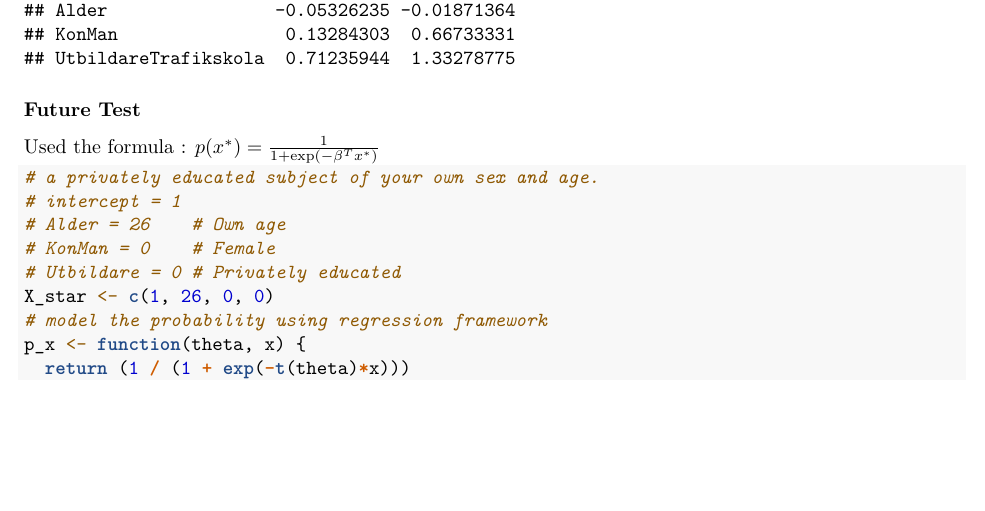
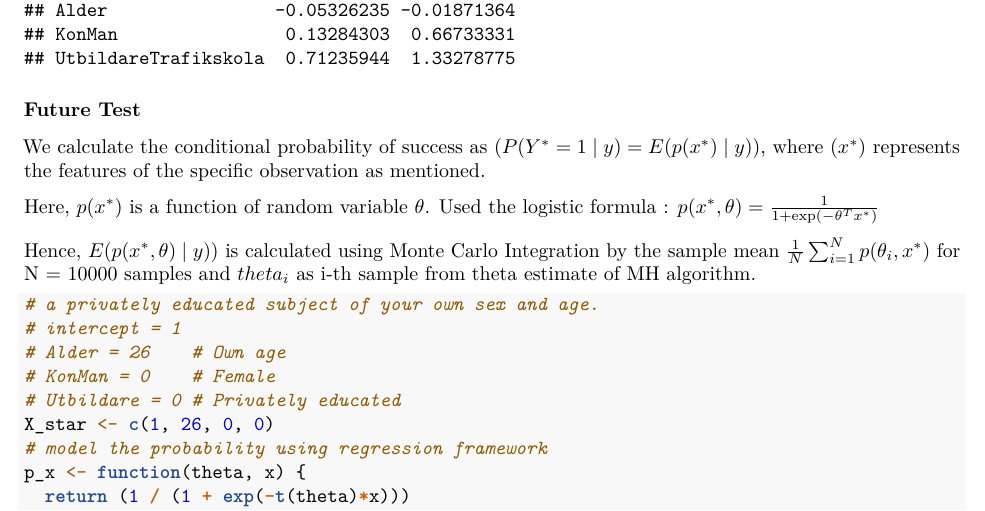
Before and after one commit to sil-pixel/MT5017, an R Markdown document (CA3/Assignment3.Rmd): part of page 6 of 6, cut so that both start at the same text, the shorter picture padded with empty space. The pictures show the output file CA3/Assignment3.pdf that the author committed with the source.

Commit message:
more context of task3 part 4

```diff
--- a/CA3/Assignment3.Rmd
+++ b/CA3/Assignment3.Rmd
@@ -220,7 +220,16 @@ print(frequentist_ci)
 
 ### Future Test
 
-Used the formula : $p(x^*) = \frac{1}{1 + \exp(-\beta^T x^*)}$
+We calculate the conditional probability of success as $(P(Y^* = 1 \mid y) = E(p(x^*) \mid y))$, where $(x^*)$ represents the features of the specific observation as
+mentioned.
+
+Here, $p(x^*)$ is a function of random variable $\theta$.
+Used the logistic formula : $p(x^*, \theta) = \frac{1}{1 + \exp(-\theta^T x^*)}$
+
+Hence, $E(p(x^*, \theta) \mid y))$ is calculated using Monte Carlo Integration
+by the sample mean $\frac{1}{N} \sum_{i=1}^N p(\theta_i, x^*)$
+for N = 10000 samples and $\theta_i$ as i-th sample from theta estimate
+of MH algorithm.
 
 
 
```
Also changed, not shown: CA3/.RData (added), CA3/Assignment3.pdf, 2 other files.
